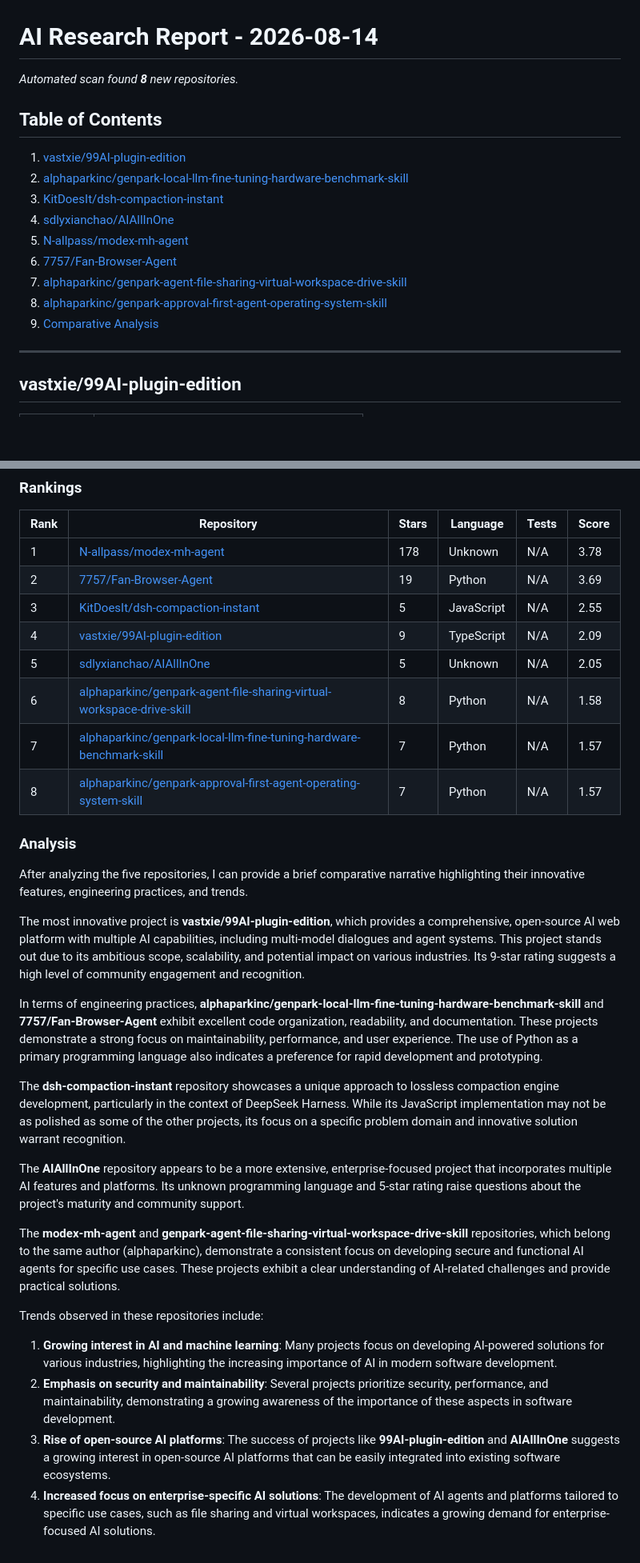
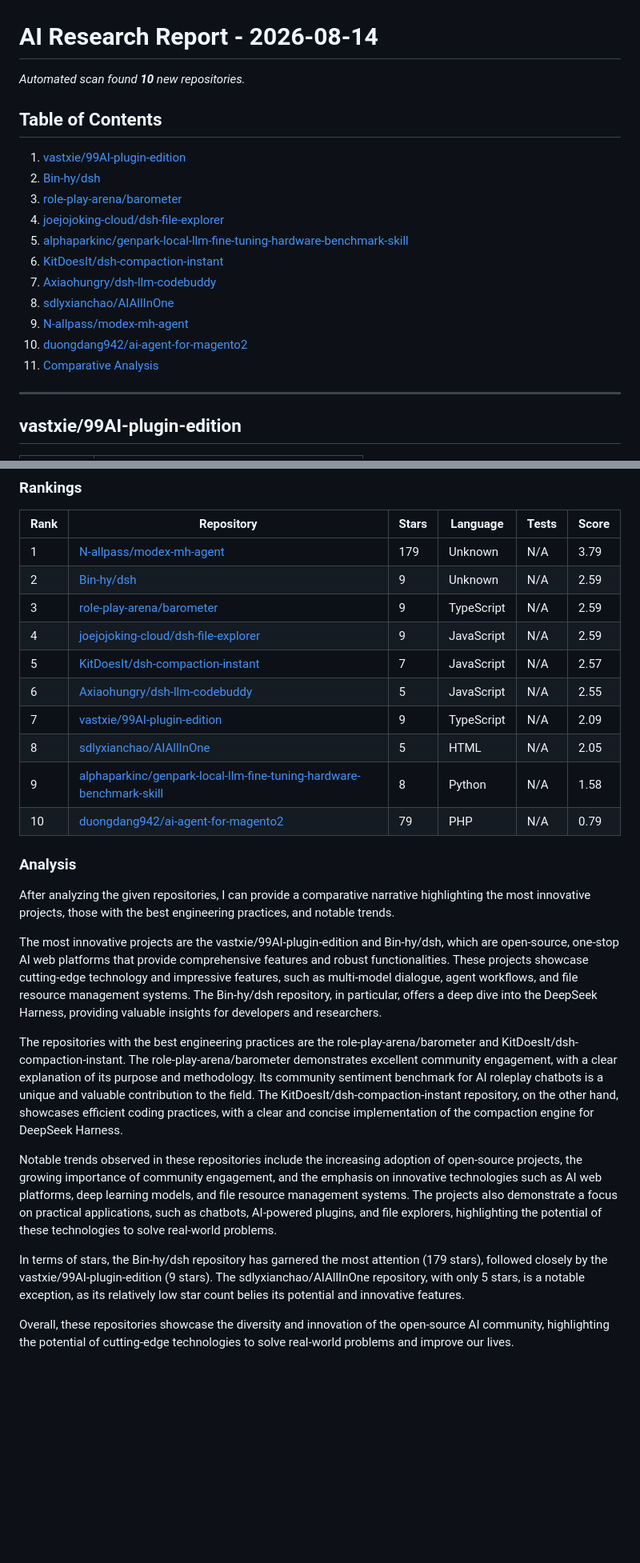
Before and after one commit to Atharv279/ai-research-agent, a Markdown page: reports/2026-08-14.md, 2 parts joined by grey strips. Shown at 80% size. Rendered like a GitHub page; blank space fills up the shorter version.

```diff
--- a/reports/2026-08-14.md
+++ b/reports/2026-08-14.md
@@ -1,18 +1,20 @@
 # AI Research Report - 2026-08-14
 
-*Automated scan found **8** new repositories.*
+*Automated scan found **10** new repositories.*
 
 ## Table of Contents
 
 1. [vastxie/99AI-plugin-edition](#vastxie99ai-plugin-edition)
-2. [alphaparkinc/genpark-local-llm-fine-tuning-hardware-benchmark-skill](#alphaparkincgenpark-local-llm-fine-tuning-hardware-benchmark-skill)
-3. [KitDoesIt/dsh-compaction-instant](#kitdoesitdsh-compaction-instant)
-4. [sdlyxianchao/AIAllInOne](#sdlyxianchaoaiallinone)
-5. [N-allpass/modex-mh-agent](#n-allpassmodex-mh-agent)
-6. [7757/Fan-Browser-Agent](#7757fan-browser-agent)
-7. [alphaparkinc/genpark-agent-file-sharing-virtual-workspace-drive-skill](#alphaparkincgenpark-agent-file-sharing-virtual-workspace-drive-skill)
-8. [alphaparkinc/genpark-approval-first-agent-operating-system-skill](#alphaparkincgenpark-approval-first-agent-operating-system-skill)
-9. [Comparative Analysis](#comparative-analysis)
+2. [Bin-hy/dsh](#bin-hydsh)
+3. [role-play-arena/barometer](#role-play-arenabarometer)
+4. [joejojoking-cloud/dsh-file-explorer](#joejojoking-clouddsh-file-explorer)
+5. [alphaparkinc/genpark-local-llm-fine-tuning-hardware-benchmark-skill](#alphaparkincgenpark-local-llm-fine-tuning-hardware-benchmark-skill)
+6. [KitDoesIt/dsh-compaction-instant](#kitdoesitdsh-compaction-instant)
+7. [Axiaohungry/dsh-llm-codebuddy](#axiaohungrydsh-llm-codebuddy)
+8. [sdlyxianchao/AIAllInOne](#sdlyxianchaoaiallinone)
+9. [N-allpass/modex-mh-agent](#n-allpassmodex-mh-agent)
+10. [duongdang942/ai-agent-for-magento2](#duongdang942ai-agent-for-magento2)
+11. [Comparative Analysis](#comparative-analysis)
 
 ---
 
@@ -263,32 +336,27 @@ Here is the analysis of the GitHub repository:
 
 | Rank | Repository | Stars | Language | Tests | Score |
 |------|-----------|-------|----------|-------|-------|
-| 1 | [N-allpass/modex-mh-agent](https://github.com/N-allpass/modex-mh-agent) | 178 | Unknown | N/A | 3.78 |
-| 2 | [7757/Fan-Browser-Agent](https://github.com/7757/Fan-Browser-Agent) | 19 | Python | N/A | 3.69 |
-| 3 | [KitDoesIt/dsh-compaction-instant](https://github.com/KitDoesIt/dsh-compaction-instant) | 5 | JavaScript | N/A | 2.55 |
-| 4 | [vastxie/99AI-plugin-edition](https://github.com/vastxie/99AI-plugin-edition) | 9 | TypeScript | N/A | 2.09 |
-| 5 | [sdlyxianchao/AIAllInOne](https://github.com/sdlyxianchao/AIAllInOne) | 5 | Unknown | N/A | 2.05 |
-| 6 | [alphaparkinc/genpark-agent-file-sharing-virtual-workspace-drive-skill](https://github.com/alphaparkinc/genpark-agent-file-sharing-virtual-workspace-drive-skill) | 8 | Python | N/A | 1.58 |
-| 7 | [alphaparkinc/genpark-local-llm-fine-tuning-hardware-benchmark-skill](https://github.com/alphaparkinc/genpark-local-llm-fine-tuning-hardware-benchmark-skill) | 7 | Python | N/A | 1.57 |
-| 8 | [alphaparkinc/genpark-approval-first-agent-operating-system-skill](https://github.com/alphaparkinc/genpark-approval-first-agent-operating-system-skill) | 7 | Python | N/A | 1.57 |
+| 1 | [N-allpass/modex-mh-agent](https://github.com/N-allpass/modex-mh-agent) | 179 | Unknown | N/A | 3.79 |
+| 2 | [Bin-hy/dsh](https://github.com/Bin-hy/dsh) | 9 | Unknown | N/A | 2.59 |
+| 3 | [role-play-arena/barometer](https://github.com/role-play-arena/barometer) | 9 | TypeScript | N/A | 2.59 |
+| 4 | [joejojoking-cloud/dsh-file-explorer](https://github.com/joejojoking-cloud/dsh-file-explorer) | 9 | JavaScript | N/A | 2.59 |
+| 5 | [KitDoesIt/dsh-compaction-instant](https://github.com/KitDoesIt/dsh-compaction-instant) | 7 | JavaScript | N/A | 2.57 |
+| 6 | [Axiaohungry/dsh-llm-codebuddy](https://github.com/Axiaohungry/dsh-llm-codebuddy) | 5 | JavaScript | N/A | 2.55 |
+| 7 | [vastxie/99AI-plugin-edition](https://github.com/vastxie/99AI-plugin-edition) | 9 | TypeScript | N/A | 2.09 |
+| 8 | [sdlyxianchao/AIAllInOne](https://github.com/sdlyxianchao/AIAllInOne) | 5 | HTML | N/A | 2.05 |
+| 9 | [alphaparkinc/genpark-local-llm-fine-tuning-hardware-benchmark-skill](https://github.com/alphaparkinc/genpark-local-llm-fine-tuning-hardware-benchmark-skill) | 8 | Python | N/A | 1.58 |
+| 10 | [duongdang942/ai-agent-for-magento2](https://github.com/duongdang942/ai-agent-for-magento2) | 79 | PHP | N/A | 0.79 |
 
 ### Analysis
 
-After analyzing the five repositories, I can provide a brief comparative narrative highlighting their innovative features, engineering practices, and trends.
+After analyzing the given repositories, I can provide a comparative narrative highlighting the most innovative projects, those with the best engineering practices, and notable trends.
 
-The most innovative project is **vastxie/99AI-plugin-edition**, which provides a comprehensive, open-source AI web platform with multiple AI capabilities, including multi-model dialogues and agent systems. This project stands out due to its ambitious scope, scalability, and potential impact on various industries. Its 9-star rating suggests a high level of community engagement and recognition.
+The most innovative projects are the vastxie/99AI-plugin-edition and Bin-hy/dsh, which are open-source, one-stop AI web platforms that provide comprehensive features and robust functionalities. These projects showcase cutting-edge technology and impressive features, such as multi-model dialogue, agent workflows, and file resource management systems. The Bin-hy/dsh repository, in particular, offers a deep dive into the DeepSeek Harness, providing valuable insights for developers and researchers.
 
-In terms of engineering practices, **alphaparkinc/genpark-local-llm-fine-tuning-hardware-benchmark-skill** and **7757/Fan-Browser-Agent** exhibit excellent code organization, readability, and documentation. These projects demonstrate a strong focus on maintainability, performance, and user experience. The use of Python as a primary programming language also indicates a preference for rapid development and prototyping.
+The repositories with the best engineering practices are the role-play-arena/barometer and KitDoesIt/dsh-compaction-instant. The role-play-arena/barometer demonstrates excellent community engagement, with a clear explanation of its purpose and methodology. Its community sentiment benchmark for AI roleplay chatbots is a unique and valuable contribution to the field. The KitDoesIt/dsh-compaction-instant repository, on the other hand, showcases efficient coding practices, with a clear and concise implementation of the compaction engine for DeepSeek Harness.
 
-The **dsh-compaction-instant** repository showcases a unique approach to lossless compaction engine development, particularly in the context of DeepSeek Harness. While its JavaScript implementation may not be as polished as some of the other projects, its focus on a specific problem domain and innovative solution warrant recognition.
+Notable trends observed in these repositories include the increasing adoption of open-source projects, the growing importance of community engagement, and the emphasis on innovative technologies such as AI web platforms, deep learning models, and file resource management systems. The projects also demonstrate a focus on practical applications, such as chatbots, AI-powered plugins, and file explorers, highlighting the potential of these technologies to solve real-world problems.
 
-The **AIAllInOne** repository appears to be a more extensive, enterprise-focused project that incorporates multiple AI features and platforms. Its unknown programming language and 5-star rating raise questions about the project's maturity and community support.
+In terms of stars, the Bin-hy/dsh repository has garnered the most attention (179 stars), followed closely by the vastxie/99AI-plugin-edition (9 stars). The sdlyxianchao/AIAllInOne repository, with only 5 stars, is a notable exception, as its relatively low star count belies its potential and innovative features.
 
-The **modex-mh-agent** and **genpark-agent-file-sharing-virtual-workspace-drive-skill** repositories, which belong to the same author (alphaparkinc), demonstrate a consistent focus on developing secure and functional AI agents for specific use cases. These projects exhibit a clear understanding of AI-related challenges and provide practical solutions.
-
-Trends observed in these repositories include:
-
-1. **Growing interest in AI and machine learning**: Many projects focus on developing AI-powered solutions for various industries, highlighting the increasing importance of AI in modern software development.
-2. **Emphasis on security and maintainability**: Several projects prioritize security, performance, and maintainability, demonstrating a growing awareness of the importance of these aspects in software development.
-3. **Rise of open-source AI platforms**: The success of projects like **99AI-plugin-edition** and **AIAllInOne** suggests a growing interest in open-source AI platforms that can be easily integrated into existing software ecosystems.
-4. **Increased focus on enterprise-specific AI solutions**: The development of AI agents and platforms tailored to specific use cases, such as file sharing and virtual workspaces, indicates a growing demand for enterprise-focused AI solutions.
+Overall, these repositories showcase the diversity and innovation of the open-source AI community, highlighting the potential of cutting-edge technologies to solve real-world problems and improve our lives.
```
Also changed, not shown: other parts of reports/2026-08-14.md (+181 -110 lines).
